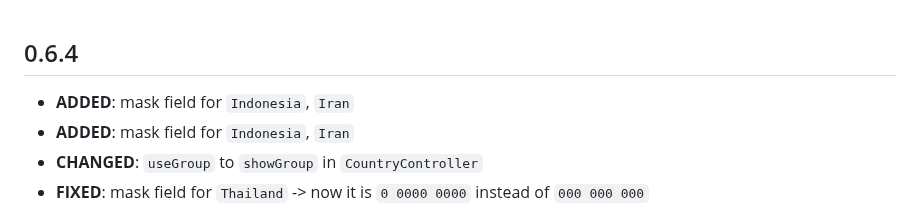
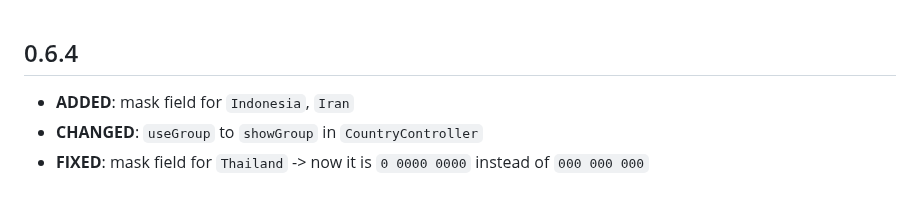
Before and after one commit to ziqq/flutter_simple_country_picker, a Markdown page: CHANGELOG.md, the part around the change. GitHub-like rendering.

Commit message:
chore(0.6.4): update `CHANGELOG`

```diff
--- a/CHANGELOG.md
+++ b/CHANGELOG.md
@@ -1,5 +1,4 @@
 ## 0.6.4
-- **ADDED**: mask field for `Indonesia`, `Iran`
 - **ADDED**: mask field for `Indonesia`, `Iran`
 - **CHANGED**: `useGroup` to `showGroup` in `CountryController`
 - **FIXED**: mask field for `Thailand` -> now it is `0 0000 0000` instead of `000 000 000`
```
